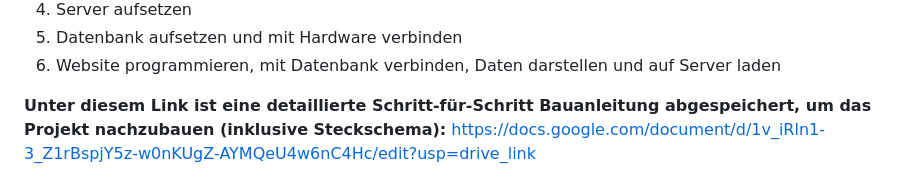
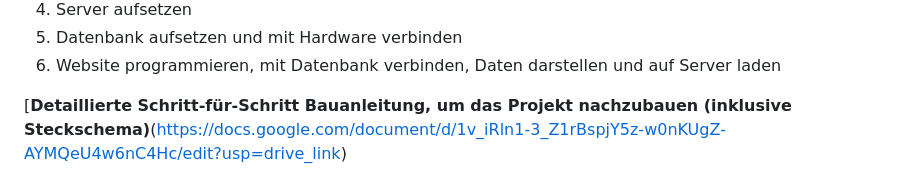
Before and after one commit to wanakaemmenegger/IM4, a Markdown page: README.md, the part around the change. Drawn GitHub-style.

```diff
--- a/README.md
+++ b/README.md
@@ -69,8 +69,7 @@ TrinkFit erkennt Trinkvorgänge automatisch und bietet Feedback über Lichtsigna
 5. Datenbank aufsetzen und mit Hardware verbinden
 6. Website programmieren, mit Datenbank verbinden, Daten darstellen und auf Server laden
 
-**Unter diesem Link ist eine detaillierte Schritt-für-Schritt Bauanleitung abgespeichert, um das Projekt nachzubauen (inklusive Steckschema):**
-https://docs.google.com/document/d/1v_iRln1-3_Z1rBspjY5z-w0nKUgZ-AYMQeU4w6nC4Hc/edit?usp=drive_link
+[**Detaillierte Schritt-für-Schritt Bauanleitung, um das Projekt nachzubauen (inklusive Steckschema)**(https://docs.google.com/document/d/1v_iRln1-3_Z1rBspjY5z-w0nKUgZ-AYMQeU4w6nC4Hc/edit?usp=drive_link)
 
 ![Steckschema Trinkfit](images/Steckplan_Trinkfit.png)
 
```
